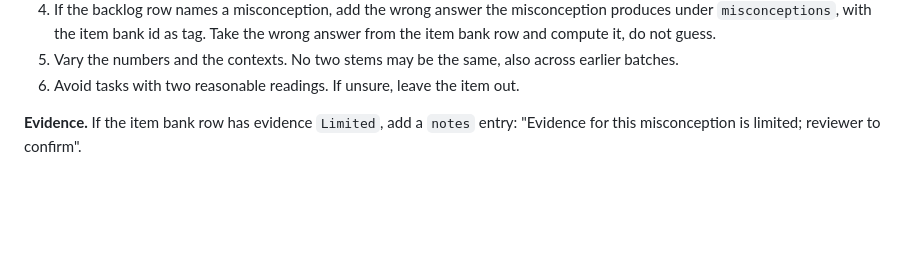
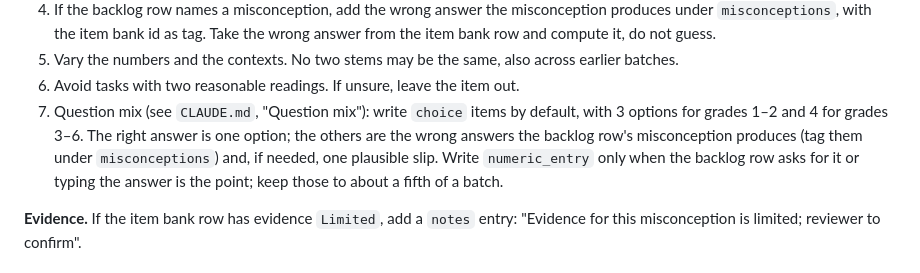
Before and after one commit to mikkojhuttunen/math-applets, a Markdown page: math-misconceptions/grades1-6/ROUTINE_PROMPT_1-6.md, the part around the change. Rendered like a GitHub page; blank space fills up the shorter version.

```diff
--- a/math-misconceptions/grades1-6/ROUTINE_PROMPT_1-6.md
+++ b/math-misconceptions/grades1-6/ROUTINE_PROMPT_1-6.md
@@ -78,6 +78,7 @@ Write the first `n` of those, unchanged, to `exercises/grades1-6/batch-$STAMP.js
 4. If the backlog row names a misconception, add the wrong answer the misconception produces under `misconceptions`, with the item bank id as tag. Take the wrong answer from the item bank row and compute it, do not guess.
 5. Vary the numbers and the contexts. No two stems may be the same, also across earlier batches.
 6. Avoid tasks with two reasonable readings. If unsure, leave the item out.
+7. Question mix (see `CLAUDE.md`, "Question mix"): write `choice` items by default, with 3 options for grades 1–2 and 4 for grades 3–6. The right answer is one option; the others are the wrong answers the backlog row's misconception produces (tag them under `misconceptions`) and, if needed, one plausible slip. Write `numeric_entry` only when the backlog row asks for it or typing the answer is the point; keep those to about a fifth of a batch.
 
 **Evidence.** If the item bank row has evidence `Limited`, add a `notes` entry: "Evidence for this misconception is limited; reviewer to confirm".
 
```
Also changed, not shown: CLAUDE.md (+7 -0 lines).
